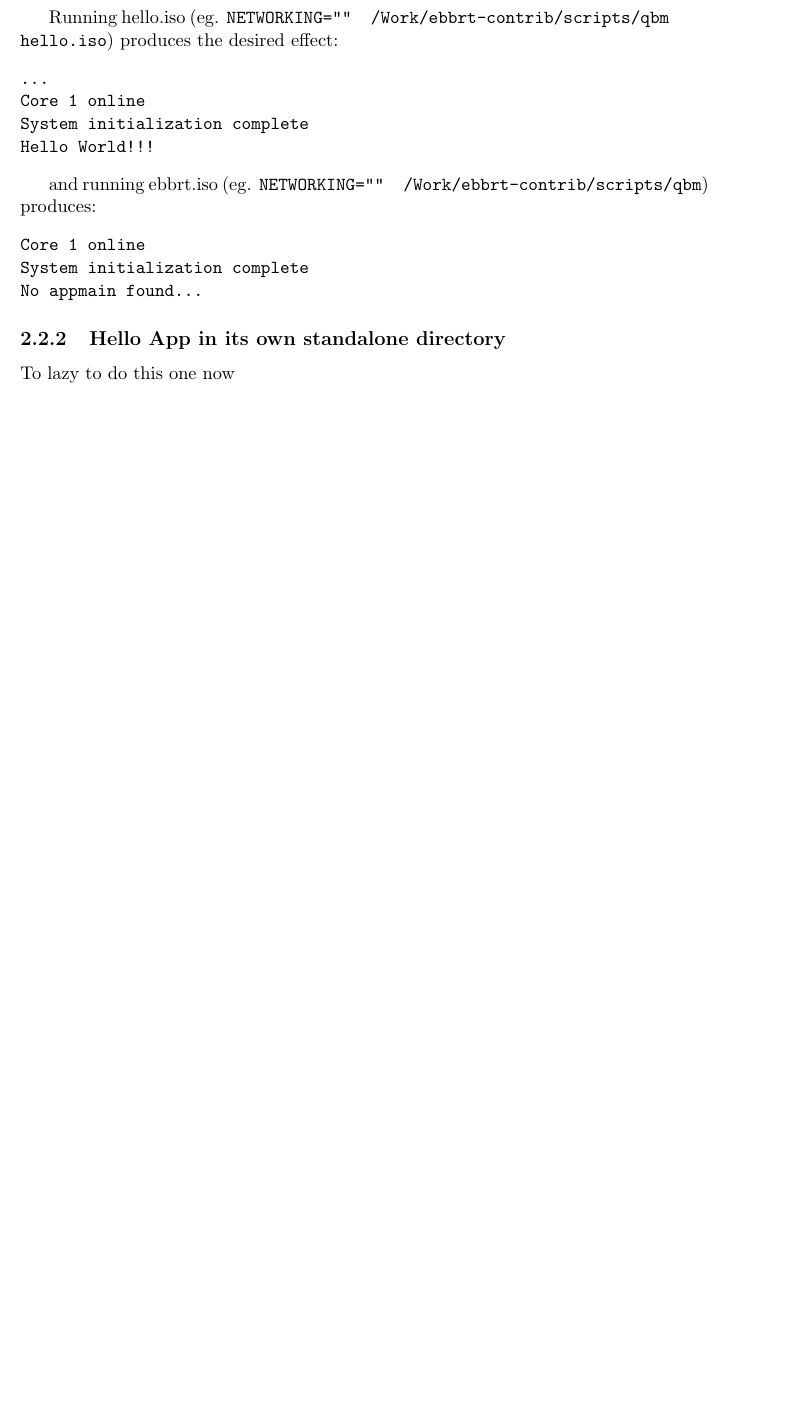
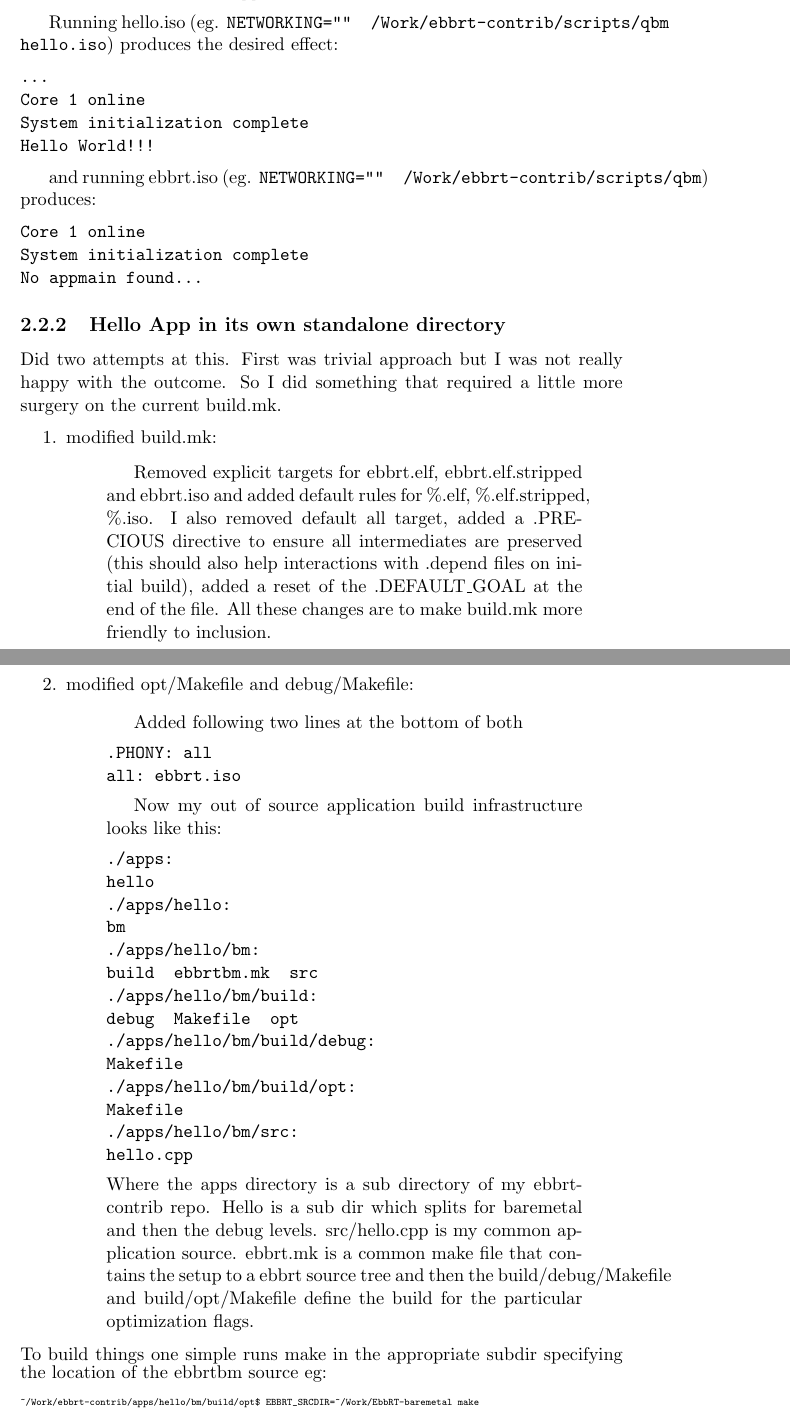
Before and after one commit to jappavoo/ebbrt-contrib, a LaTeX document (notes/ebbrtBM.tex): part of page 9 of 9 before the commit and two parts of pages 9 and 10 of 11 after it, the two joined at a grey line, cut so that both start at the same text, the shorter picture padded with empty space. Compiled offline with pdfLaTeX.

Commit message:
Done out of source build.

```diff
--- a/notes/ebbrtBM.tex
+++ b/notes/ebbrtBM.tex
@@ -302,4 +302,43 @@ No appmain found...
 \end{verbatim}
 
 \subsection{Hello App in its own standalone directory}
-To lazy to do this one now
+
+Did two attempts at this.  First was trivial approach but I was not really happy with the outcome.  So I did something that required a little more surgery on the current build.mk.
+\begin{enumerate}
+\item modified build.mk:
+\begin{quotation}
+Removed explicit targets for ebbrt.elf, ebbrt.elf.stripped and ebbrt.iso and added default rules for \%.elf, \%.elf.stripped, \%.iso.  I also removed default all target, added a .PRECIOUS directive to ensure all intermediates are preserved (this should also help
+interactions with .depend files on initial build), added a reset of the .DEFAULT\_GOAL at the end of the file.  All these changes are to make build.mk more friendly to inclusion.
+\end{quotation}
+\item modified opt/Makefile and debug/Makefile:
+\begin{quotation}
+Added following two lines at the bottom of both
+\begin{verbatim}
+.PHONY: all
+all: ebbrt.iso
+\end{verbatim}
+\item Now my out of source application build infrastructure looks like this:
+\begin{verbatim}
+./apps:
+hello
+./apps/hello:
+bm
+./apps/hello/bm:
+build  ebbrtbm.mk  src
+./apps/hello/bm/build:
+debug  Makefile  opt
+./apps/hello/bm/build/debug:
+Makefile
+./apps/hello/bm/build/opt:
+Makefile
+./apps/hello/bm/src:
+hello.cpp
+\end{verbatim}
+Where the apps directory is a sub directory of my ebbrt-contrib repo. Hello is a sub dir which splits for baremetal and then the debug levels.  src/hello.cpp is my common application source.  ebbrt.mk is a common make file that contains the setup to a ebbrt source tree and then the build/debug/Makefile and build/opt/Makefile define the build for the particular optimization flags.
+\end{quotation}
+\end{enumerate}
+To build things one simple runs make in the appropriate subdir specifying the location of the ebbrtbm source eg:
+{\tiny
+\begin{verbatim}
+~/Work/ebbrt-contrib/apps/hello/bm/build/opt$ EBBRT_SRCDIR=~/Work/EbbRT-baremetal make
+\end{verbatim}
```
Also changed, not shown: notes/ebbrtBM.tex (39 more changed lines).
